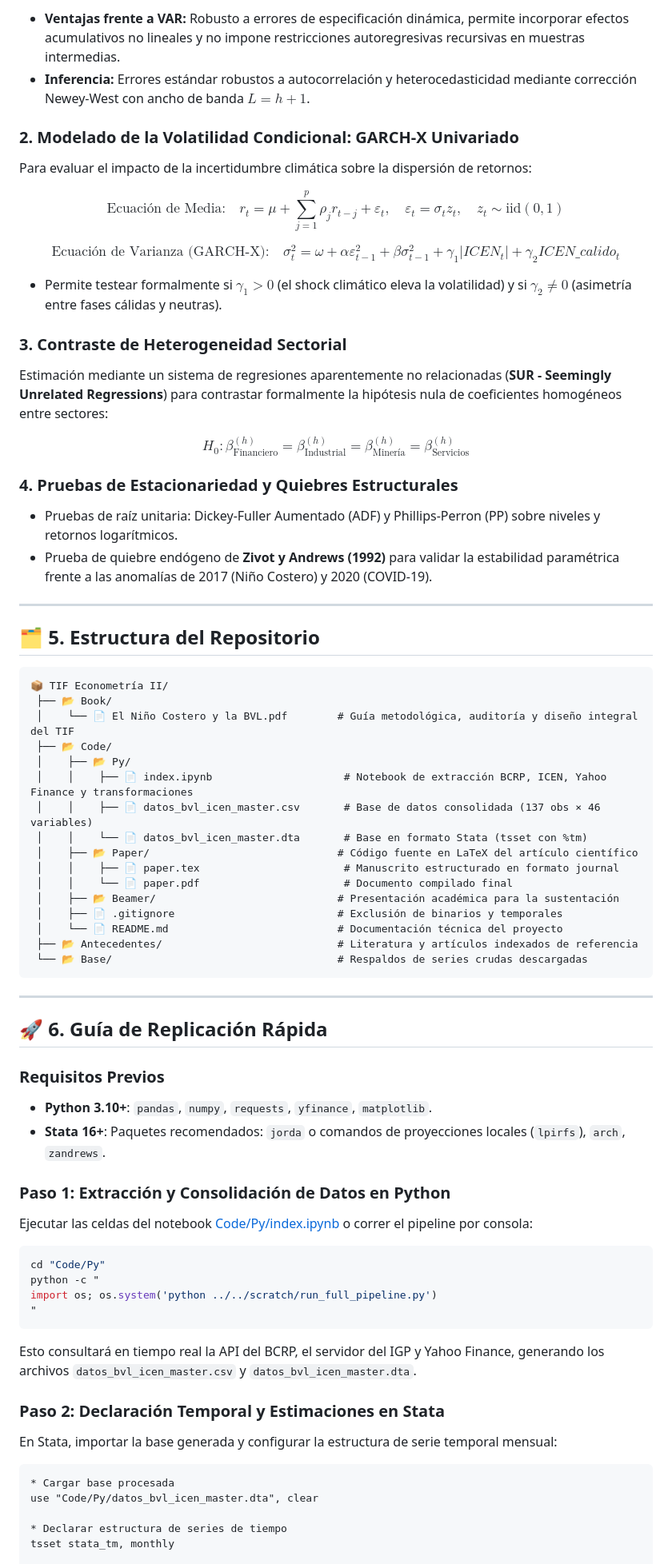
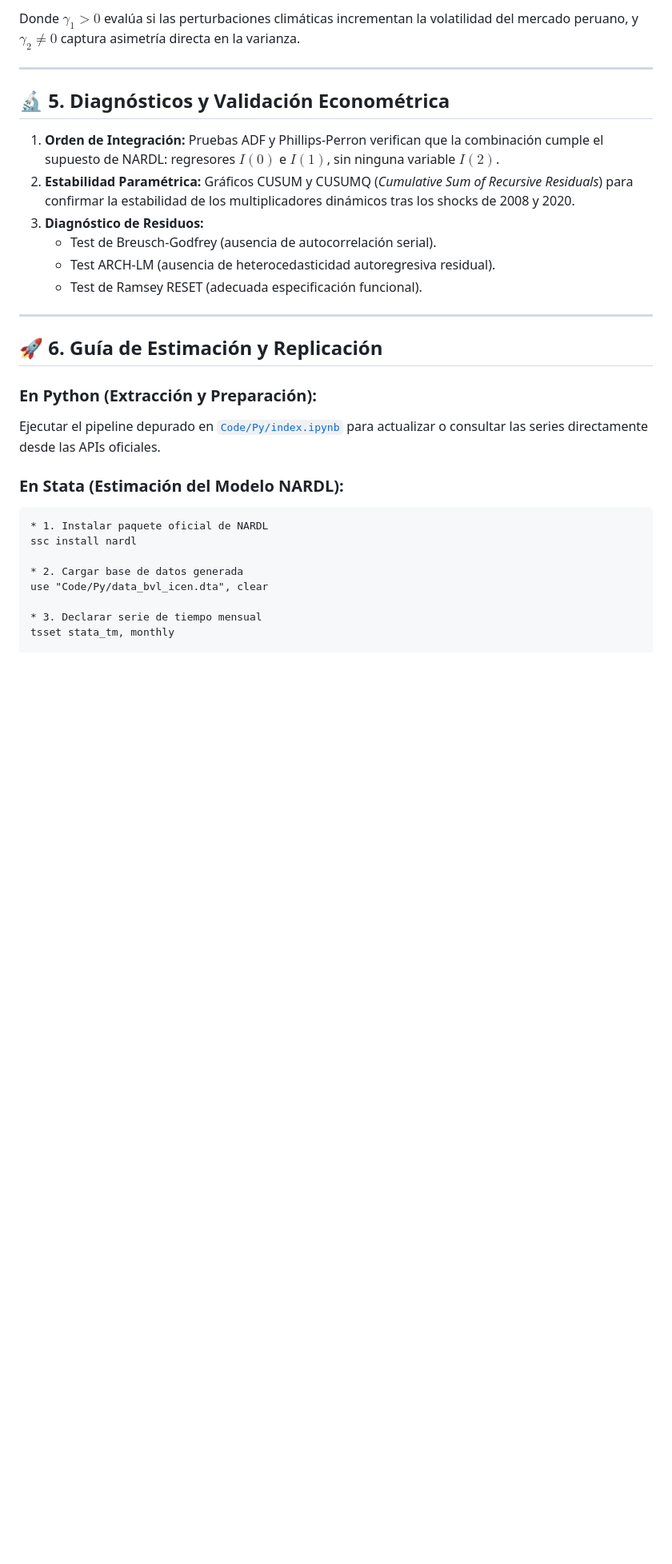
Before and after one commit to aatilio/bvl-icem, a Markdown page: README.md, the part around one of its changes. Shown at 80% size. Drawn GitHub-style; blank space fills up the shorter version.

Commit message:
fic readme

````diff
--- a/README.md
+++ b/README.md
@@ -124,74 +103,32 @@ $$r_{i, t+h} = \alpha^{(h)} + \beta^{(h)} ICEN_{t} + \sum_{p=1}^{P} \boldsymbol{
 
-* **Ventajas frente a VAR:** Robusto a errores de especificación dinámica, permite incorporar efectos acumulativos no lineales y no impone restricciones autoregresivas recursivas en muestras intermedias.
-* **Inferencia:** Errores estándar robustos a autocorrelación y heterocedasticidad mediante corrección Newey-West con ancho de banda $L = h + 1$.
-
-### 2. Modelado de la Volatilidad Condicional: GARCH-X Univariado
-Para evaluar el impacto de la incertidumbre climática sobre la dispersión de retornos:
-
-$$\text{Ecuación de Media:} \quad r_{t} = \mu + \sum_{j=1}^{p} \rho_j r_{t-j} + \varepsilon_t, \quad \varepsilon_t = \sigma_t z_t, \quad z_t \sim \text{iid}(0,1)$$
-
-$$\text{Ecuación de Varianza (GARCH-X):} \quad \sigma_t^2 = \omega + \alpha \varepsilon_{t-1}^2 + \beta \sigma_{t-1}^2 + \gamma_1 |ICEN_t| + \gamma_2 ICEN\_calido_t$$
-
-* Permite testear formalmente si $\gamma_1 > 0$ (el shock climático eleva la volatilidad) y si $\gamma_2 \neq 0$ (asimetría entre fases cálidas y neutras).
-
-### 3. Contraste de Heterogeneidad Sectorial
-Estimación mediante un sistema de regresiones aparentemente no relacionadas (**SUR - Seemingly Unrelated Regressions**) para contrastar formalmente la hipótesis nula de coeficientes homogéneos entre sectores:
-
-$$H_0: \beta_{\text{Financiero}}^{(h)} = \beta_{\text{Industrial}}^{(h)} = \beta_{\text{Minería}}^{(h)} = \beta_{\text{Servicios}}^{(h)}$$
-
-### 4. Pruebas de Estacionariedad y Quiebres Estructurales
-* Pruebas de raíz unitaria: Dickey-Fuller Aumentado (ADF) y Phillips-Perron (PP) sobre niveles y retornos logarítmicos.
-* Prueba de quiebre endógeno de **Zivot y Andrews (1992)** para validar la estabilidad paramétrica frente a las anomalías de 2017 (Niño Costero) y 2020 (COVID-19).
+Donde $\gamma_1 > 0$ evalúa si las perturbaciones climáticas incrementan la volatilidad del mercado peruano, y $\gamma_2 \neq 0$ captura asimetría directa en la varianza.
 
 ---
 
-## 🗂️ 5. Estructura del Repositorio
+## 🔬 5. Diagnósticos y Validación Econométrica
 
-```text
-📦 TIF Econometría II/
- ├── 📂 Book/
- │    └── 📄 El Niño Costero y la BVL.pdf        # Guía metodológica, auditoría y diseño integral del TIF
- ├── 📂 Code/
- │    ├── 📂 Py/
- │    │    ├── 📄 index.ipynb                     # Notebook de extracción BCRP, ICEN, Yahoo Finance y transformaciones
- │    │    ├── 📄 datos_bvl_icen_master.csv       # Base de datos consolidada (137 obs × 46 variables)
- │    │    └── 📄 datos_bvl_icen_master.dta       # Base en formato Stata (tsset con %tm)
- │    ├── 📂 Paper/                              # Código fuente en LaTeX del artículo científico
- │    │    ├── 📄 paper.tex                       # Manuscrito estructurado en formato journal
- │    │    └── 📄 paper.pdf                       # Documento compilado final
- │    ├── 📂 Beamer/                             # Presentación académica para la sustentación
- │    ├── 📄 .gitignore                          # Exclusión de binarios y temporales
- │    └── 📄 README.md                           # Documentación técnica del proyecto
- ├── 📂 Antecedentes/                            # Literatura y artículos indexados de referencia
- └── 📂 Base/                                    # Respaldos de series crudas descargadas
-```
+1. **Orden de Integración:** Pruebas ADF y Phillips-Perron verifican que la combinación cumple el supuesto de NARDL: regresores $I(0)$ e $I(1)$, sin ninguna variable $I(2)$.
+2. **Estabilidad Paramétrica:** Gráficos CUSUM y CUSUMQ (*Cumulative Sum of Recursive Residuals*) para confirmar la estabilidad de los multiplicadores dinámicos tras los shocks de 2008 y 2020.
+3. **Diagnóstico de Residuos:**
+   * Test de Breusch-Godfrey (ausencia de autocorrelación serial).
+   * Test ARCH-LM (ausencia de heterocedasticidad autoregresiva residual).
+   * Test de Ramsey RESET (adecuada especificación funcional).
 
 ---
 
-## 🚀 6. Guía de Replicación Rápida
+## 🚀 6. Guía de Estimación y Replicación
 
-### Requisitos Previos
-* **Python 3.10+**: `pandas`, `numpy`, `requests`, `yfinance`, `matplotlib`.
-* **Stata 16+**: Paquetes recomendados: `jorda` o comandos de proyecciones locales (`lpirfs`), `arch`, `zandrews`.
+### En Python (Extracción y Preparación):
+Ejecutar el pipeline depurado en [`Code/Py/index.ipynb`](file:///c:/Users/atili/OneDrive%20-%20unsa.edu.pe/TIF%20Econometr%C3%ADa%20II/Code/Py/index.ipynb) para actualizar o consultar las series directamente desde las APIs oficiales.
 
-### Paso 1: Extracción y Consolidación de Datos en Python
-Ejecutar las celdas del notebook [Code/Py/index.ipynb](file:///c:/Users/atili/OneDrive%20-%20unsa.edu.pe/TIF%20Econometr%C3%ADa%20II/Code/Py/index.ipynb) o correr el pipeline por consola:
+### En Stata (Estimación del Modelo NARDL):
+```stata
+* 1. Instalar paquete oficial de NARDL
+ssc install nardl
 
-```bash
-cd "Code/Py"
-python -c "
-import os; os.system('python ../../scratch/run_full_pipeline.py')
-"
-```
-Esto consultará en tiempo real la API del BCRP, el servidor del IGP y Yahoo Finance, generando los archivos `datos_bvl_icen_master.csv` y `datos_bvl_icen_master.dta`.
+* 2. Cargar base de datos generada
+use "Code/Py/data_bvl_icen.dta", clear
 
-### Paso 2: Declaración Temporal y Estimaciones en Stata
-En Stata, importar la base generada y configurar la estructura de serie temporal mensual:
-
-```stata
-* Cargar base procesada
-use "Code/Py/datos_bvl_icen_master.dta", clear
-
-* Declarar estructura de series de tiempo
+* 3. Declarar serie de tiempo mensual
 tsset stata_tm, monthly
 
````
Also changed, not shown: other parts of README.md (+83 -99 lines).
